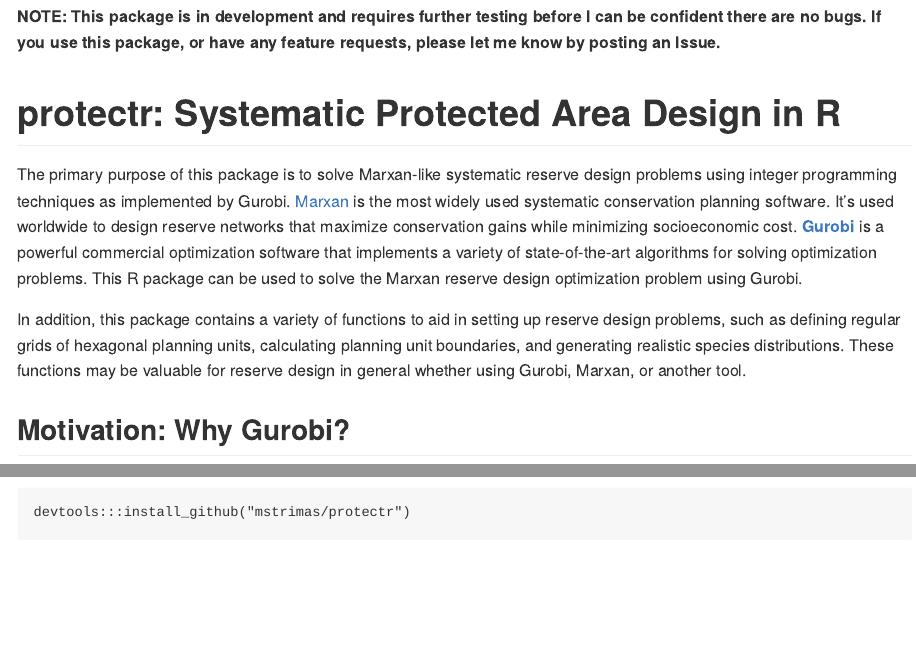
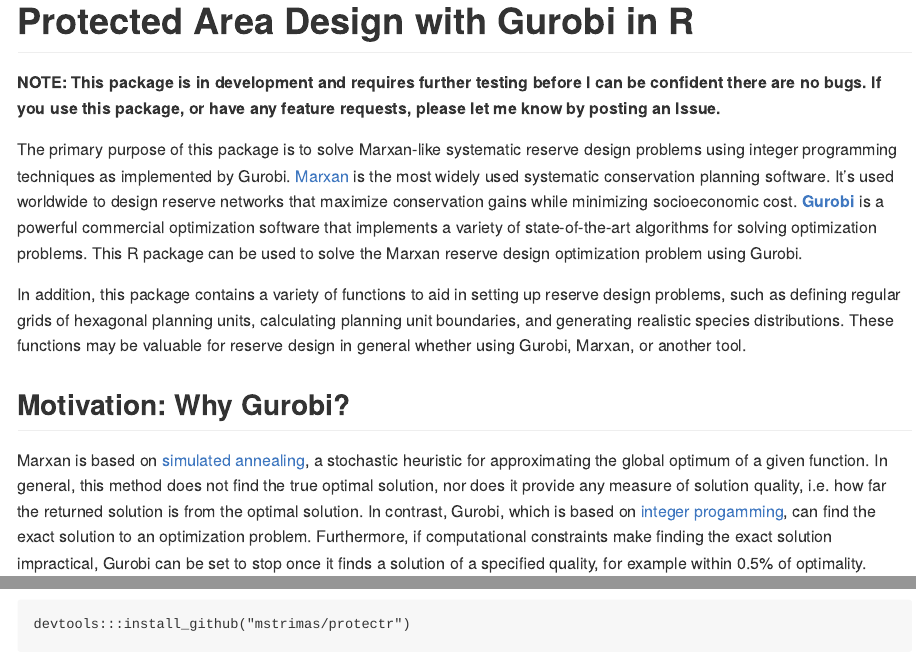
Before and after one commit to jlehtoma/protectr, an R Markdown document (README.Rmd): the page in a window 1100 px wide, from its top, and a second part further down, joined at a grey line. Rendered offline with R 4.5, knitr and Pandoc, with nearby package versions; some code elsewhere in the file could not run offline.

Commit message:
update README

````diff
--- a/README.Rmd
+++ b/README.Rmd
@@ -14,9 +15,9 @@
 )
 ```
 
+# Protected Area Design with Gurobi in R
+
 **NOTE: This package is in development and requires further testing before I can be confident there are no bugs. If you use this package, or have any feature requests, please let me know by posting an Issue.**
-
-# protectr: Systematic Protected Area Design in R
 
 The primary purpose of this package is to solve Marxan-like systematic reserve design problems using integer programming techniques as implemented by Gurobi. [Marxan](http://www.uq.edu.au/marxan/) is the most widely used systematic conservation planning software. It's used worldwide to design reserve networks that maximize conservation gains while minimizing socioeconomic cost. [**Gurobi**](http://www.gurobi.com/) is a powerful commercial optimization software that implements a variety of state-of-the-art algorithms for solving optimization problems. This R package can be used to solve the Marxan reserve design optimization problem using Gurobi.
 
````
Also changed, not shown: README.md, README.Rmd (3 more changed lines), 2 other files.
